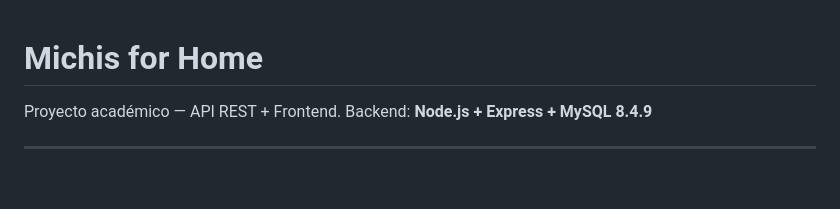
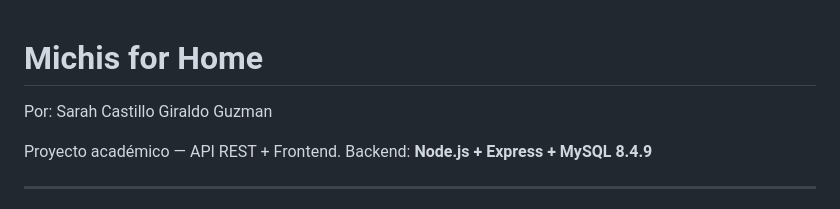
Before and after one commit to sarahsofiasdf-bit/Michis-for-home, a Markdown page: README.md, the part around the change. Rendered like a GitHub page; blank space fills up the shorter version.

Commit message:
agregar nombre

```diff
--- a/README.md
+++ b/README.md
@@ -1,4 +1,6 @@
 # Michis for Home
+
+Por: Sarah Castillo Giraldo Guzman
 
 Proyecto académico — API REST + Frontend.
 Backend: **Node.js + Express + MySQL 8.4.9**
```
